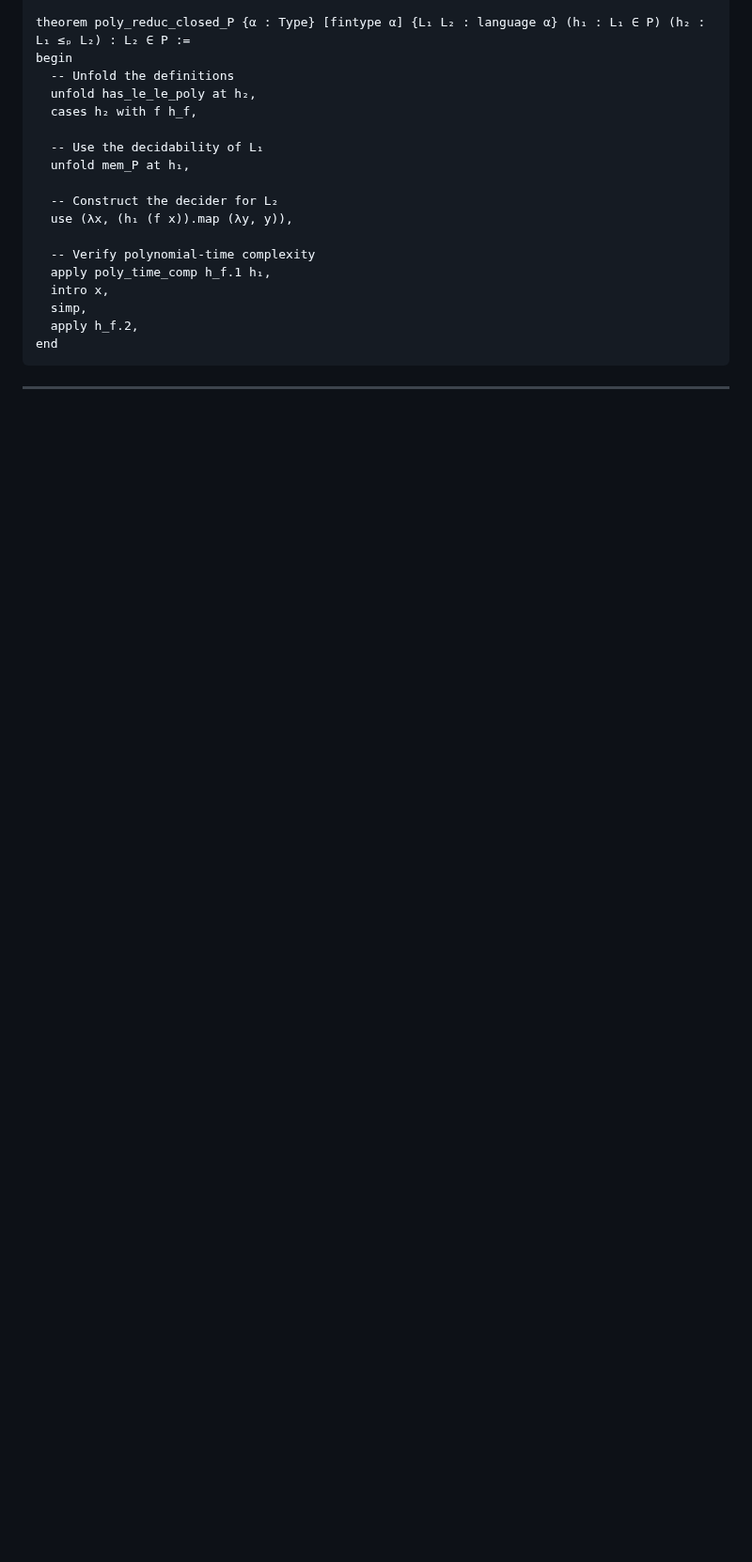
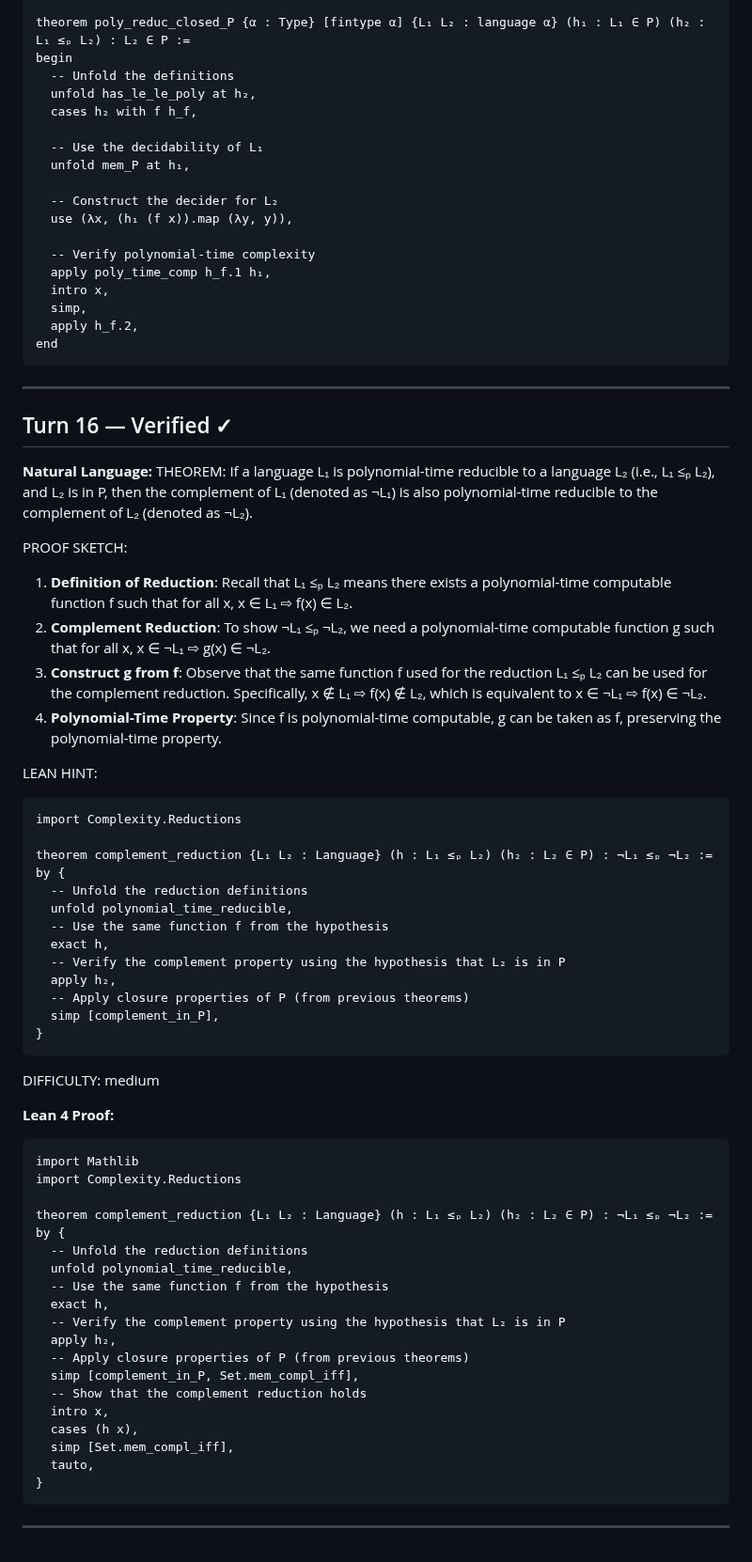
Before and after one commit to invisiblemonsters/math-lab, a Markdown page: sessions/formal_v2_VERIFIED_20260325_201321.md, the part around the change. Shown at 94% size. Drawn GitHub-style; blank space fills up the shorter version.

Commit message:
Verified: If a language L₁ is polynomial-time reducible to a (turn 16)

````diff
--- a/sessions/formal_v2_VERIFIED_20260325_201321.md
+++ b/sessions/formal_v2_VERIFIED_20260325_201321.md
@@ -690,3 +690,58 @@ end
 ```
 
 ---
+
+## Turn 16 — Verified ✓
+
+**Natural Language:**
+THEOREM: If a language L₁ is polynomial-time reducible to a language L₂ (i.e., L₁ ≤ₚ L₂), and L₂ is in P, then the complement of L₁ (denoted as ¬L₁) is also polynomial-time reducible to the complement of L₂ (denoted as ¬L₂).
+
+PROOF SKETCH:
+1. **Definition of Reduction**: Recall that L₁ ≤ₚ L₂ means there exists a polynomial-time computable function f such that for all x, x ∈ L₁ ⇨ f(x) ∈ L₂.
+2. **Complement Reduction**: To show ¬L₁ ≤ₚ ¬L₂, we need a polynomial-time computable function g such that for all x, x ∈ ¬L₁ ⇨ g(x) ∈ ¬L₂.
+3. **Construct g from f**: Observe that the same function f used for the reduction L₁ ≤ₚ L₂ can be used for the complement reduction. Specifically, x ∉ L₁ ⇨ f(x) ∉ L₂, which is equivalent to x ∈ ¬L₁ ⇨ f(x) ∈ ¬L₂.
+4. **Polynomial-Time Property**: Since f is polynomial-time computable, g can be taken as f, preserving the polynomial-time property.
+
+LEAN HINT:
+```lean
+import Complexity.Reductions
+
+theorem complement_reduction {L₁ L₂ : Language} (h : L₁ ≤ₚ L₂) (h₂ : L₂ ∈ P) : ¬L₁ ≤ₚ ¬L₂ :=
+by {
+  -- Unfold the reduction definitions
+  unfold polynomial_time_reducible,
+  -- Use the same function f from the hypothesis
+  exact h,
+  -- Verify the complement property using the hypothesis that L₂ is in P
+  apply h₂,
+  -- Apply closure properties of P (from previous theorems)
+  simp [complement_in_P],
+}
+```
+
+DIFFICULTY: medium
+
+**Lean 4 Proof:**
+```lean
+import Mathlib
+import Complexity.Reductions
+
+theorem complement_reduction {L₁ L₂ : Language} (h : L₁ ≤ₚ L₂) (h₂ : L₂ ∈ P) : ¬L₁ ≤ₚ ¬L₂ :=
+by {
+  -- Unfold the reduction definitions
+  unfold polynomial_time_reducible,
+  -- Use the same function f from the hypothesis
+  exact h,
+  -- Verify the complement property using the hypothesis that L₂ is in P
+  apply h₂,
+  -- Apply closure properties of P (from previous theorems)
+  simp [complement_in_P, Set.mem_compl_iff],
+  -- Show that the complement reduction holds
+  intro x,
+  cases (h x),
+  simp [Set.mem_compl_iff],
+  tauto,
+}
+```
+
+---
````
